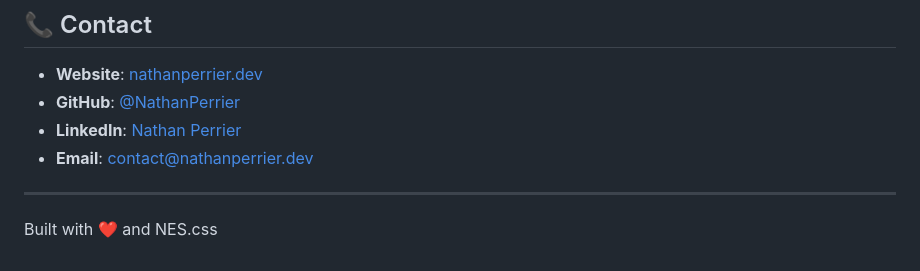
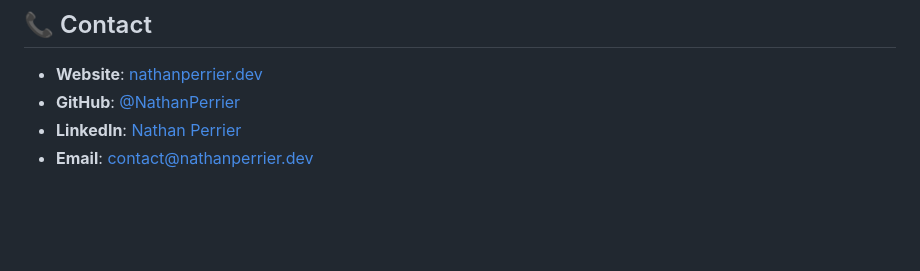
Before and after one commit to NathanPerrier/portfolio-projects, a Markdown page: README.md, the part around the change. GitHub-like rendering; blank space fills up the shorter version.

```diff
--- a/README.md
+++ b/README.md
@@ -108,7 +108,3 @@ This project is open source and available under the [MIT License](LICENSE).
 - **GitHub**: [@NathanPerrier](https://github.com/NathanPerrier)
 - **LinkedIn**: [Nathan Perrier](https://linkedin.com/in/nathan-perrier23)
 - **Email**: contact@nathanperrier.dev
-
----
-
-Built with ❤️ and NES.css
```
